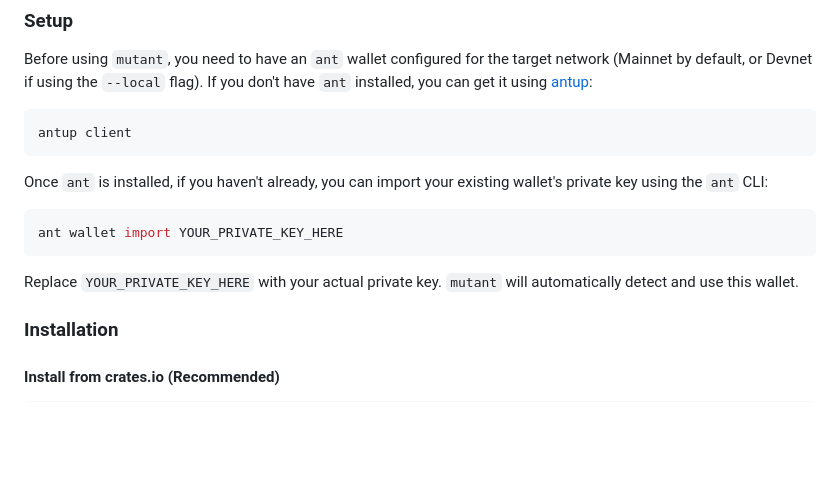
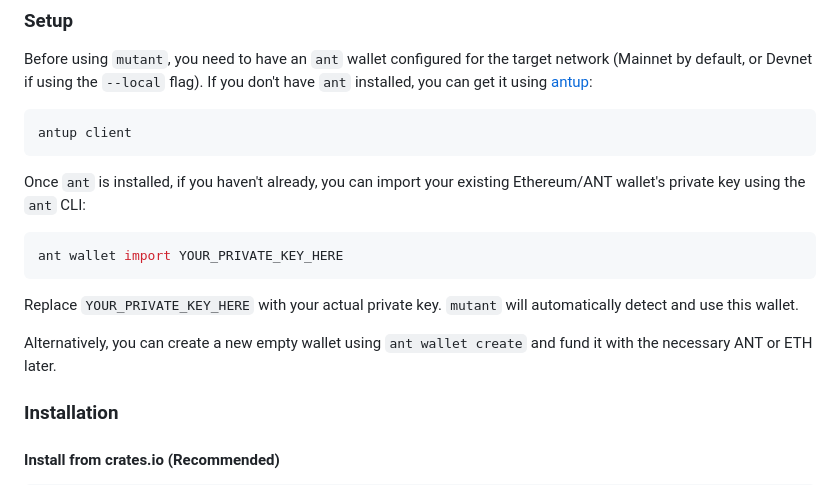
Before and after one commit to dovahcrow/Mutant, a Markdown page: README.md, the part around the change. Rendered like a GitHub page; blank space fills up the shorter version.

Commit message:
docs: Add note about creating new ant wallet

````diff
--- a/README.md
+++ b/README.md
@@ -29,13 +29,15 @@ Before using `mutant`, you need to have an `ant` wallet configured for the targe
 antup client
 ```
 
-Once `ant` is installed, if you haven't already, you can import your existing wallet's private key using the `ant` CLI:
+Once `ant` is installed, if you haven't already, you can import your existing Ethereum/ANT wallet's private key using the `ant` CLI:
 
 ```bash
 ant wallet import YOUR_PRIVATE_KEY_HERE
 ```
 
 Replace `YOUR_PRIVATE_KEY_HERE` with your actual private key. `mutant` will automatically detect and use this wallet.
+
+Alternatively, you can create a new empty wallet using `ant wallet create` and fund it with the necessary ANT or ETH later.
 
 ### Installation
 
````
Also changed, not shown: CHANGELOG.md (+1 -0 lines).
